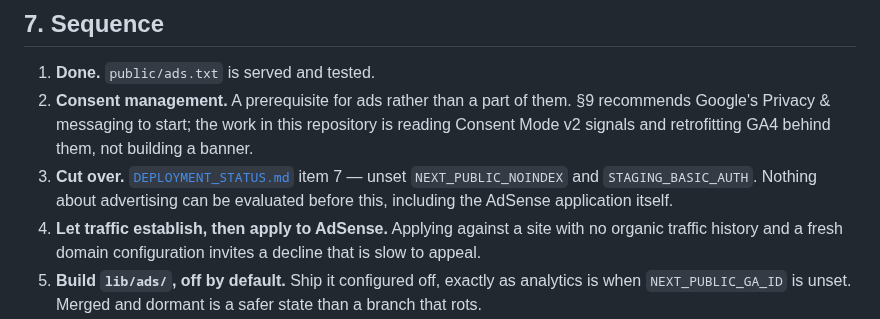
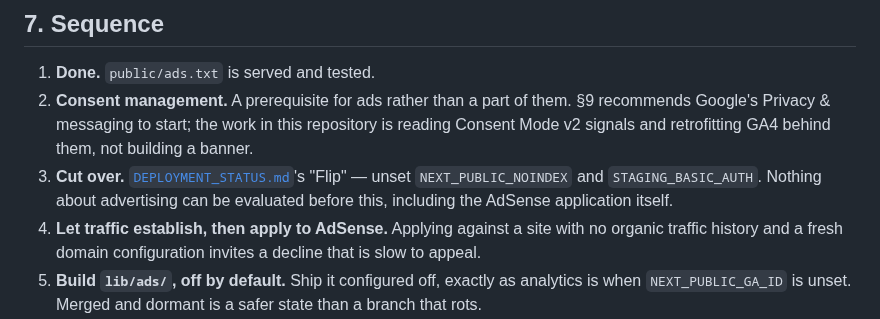
Before and after one commit to tiualvin/beyond-every-art, a Markdown page: docs/ADVERTISING.md, the part around the change. Rendered like a GitHub page.

Commit message:
Point the advertising sequence at the cutover item by name
Moving the trailing-slash decision into "Done" renumbers the pre-cutover
list, and ADVERTISING.md §7 pointed into that list by number: "item 7 —
unset NEXT_PUBLIC_NOINDEX and STAGING_BASIC_AUTH" would have landed on
edge protection instead. Naming the item survives the next renumber; the
number would not have.

Co-Authored-By: Claude <noreply@anthropic.com>
Claude-Session: https://claude.ai/code/session_013T8YeM3MM7a1Dm9Ts4uHjj

```diff
--- a/docs/ADVERTISING.md
+++ b/docs/ADVERTISING.md
@@ -307,9 +307,10 @@ static file is right for AdSense.
    §9 recommends Google's Privacy & messaging to start; the work in this
    repository is reading Consent Mode v2 signals and retrofitting GA4 behind
    them, not building a banner.
-3. **Cut over.** [`DEPLOYMENT_STATUS.md`](DEPLOYMENT_STATUS.md) item 7 — unset
-   `NEXT_PUBLIC_NOINDEX` and `STAGING_BASIC_AUTH`. Nothing about advertising
-   can be evaluated before this, including the AdSense application itself.
+3. **Cut over.** [`DEPLOYMENT_STATUS.md`](DEPLOYMENT_STATUS.md)'s "Flip" —
+   unset `NEXT_PUBLIC_NOINDEX` and `STAGING_BASIC_AUTH`. Nothing about
+   advertising can be evaluated before this, including the AdSense
+   application itself.
 4. **Let traffic establish, then apply to AdSense.** Applying against a site
    with no organic traffic history and a fresh domain configuration invites a
    decline that is slow to appeal.
```
